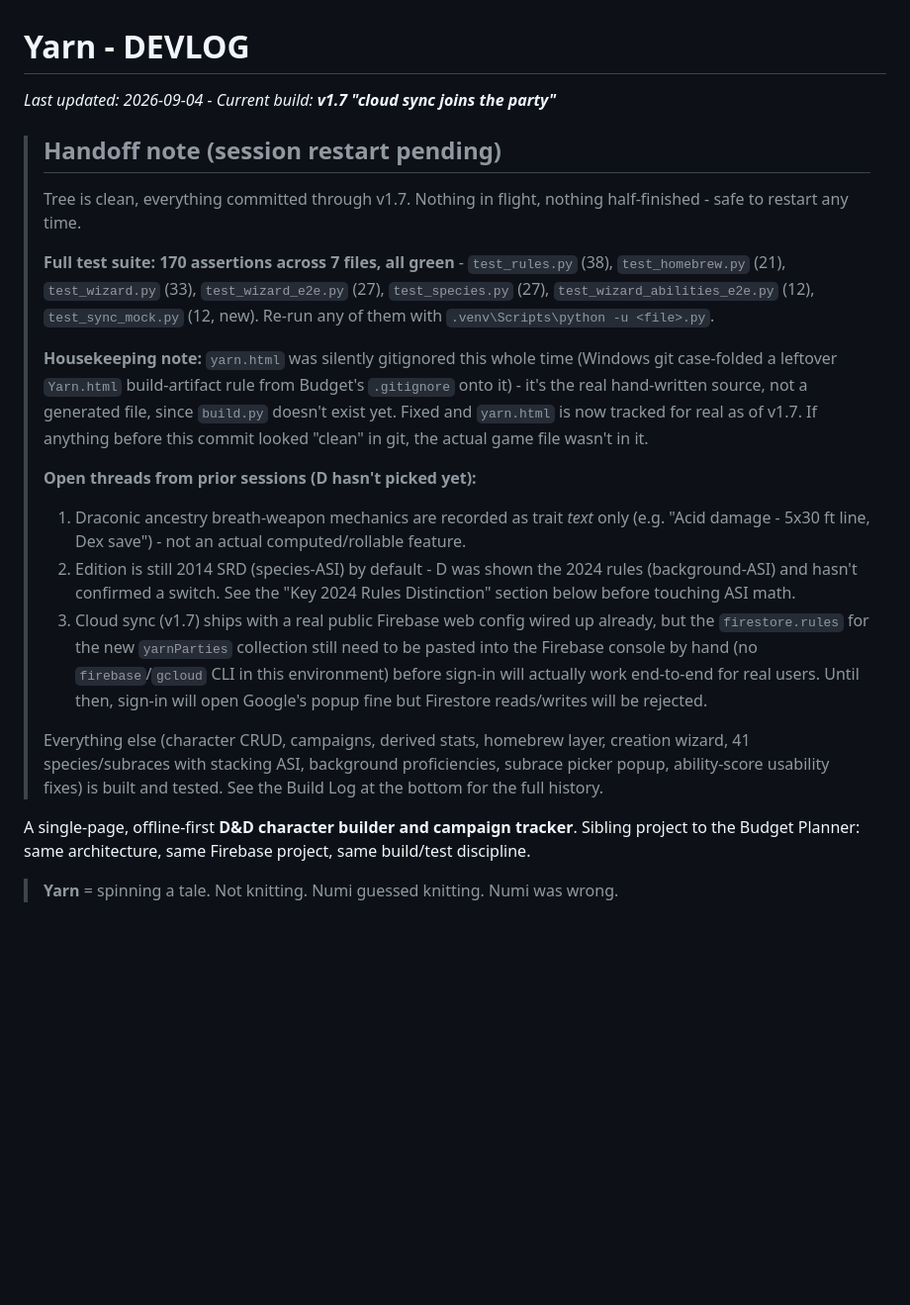
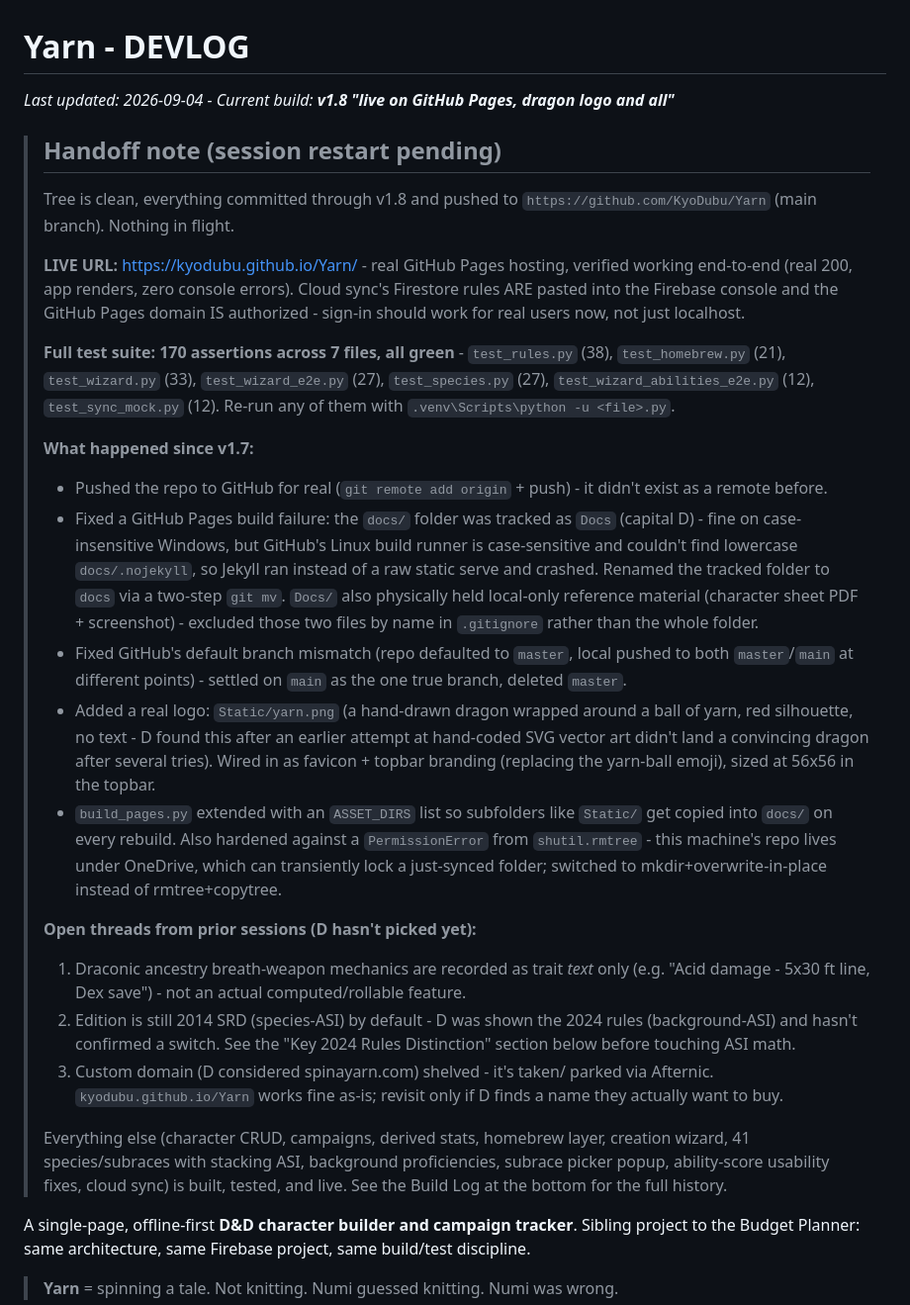
Before and after one commit to KyoDubu/Yarn, a Markdown page: DEVLOG.md, the part around the change. Shown at 99% size. GitHub-like rendering; blank space fills up the shorter version.

Commit message:
DEVLOG: v1.8 handoff - live on GitHub Pages, real logo, branch/case fixes

```diff
--- a/DEVLOG.md
+++ b/DEVLOG.md
@@ -1,23 +1,47 @@
 # Yarn - DEVLOG
 
-_Last updated: 2026-09-04 - Current build: **v1.7 "cloud sync joins the party"**_
+_Last updated: 2026-09-04 - Current build: **v1.8 "live on GitHub Pages, dragon logo and all"**_
 
 > ## Handoff note (session restart pending)
-> Tree is clean, everything committed through v1.7. Nothing in
-> flight, nothing half-finished - safe to restart any time.
+> Tree is clean, everything committed through v1.8 and pushed to
+> `https://github.com/KyoDubu/Yarn` (main branch). Nothing in flight.
+>
+> **LIVE URL:** https://kyodubu.github.io/Yarn/ - real GitHub Pages
+> hosting, verified working end-to-end (real 200, app renders, zero
+> console errors). Cloud sync's Firestore rules ARE pasted into the
+> Firebase console and the GitHub Pages domain IS authorized - sign-in
+> should work for real users now, not just localhost.
 >
 > **Full test suite: 170 assertions across 7 files, all green** -
 > `test_rules.py` (38), `test_homebrew.py` (21), `test_wizard.py` (33),
 > `test_wizard_e2e.py` (27), `test_species.py` (27),
-> `test_wizard_abilities_e2e.py` (12), `test_sync_mock.py` (12, new).
+> `test_wizard_abilities_e2e.py` (12), `test_sync_mock.py` (12).
 > Re-run any of them with `.venv\Scripts\python -u <file>.py`.
 >
-> **Housekeeping note:** `yarn.html` was silently gitignored this whole
-> time (Windows git case-folded a leftover `Yarn.html` build-artifact rule
-> from Budget's `.gitignore` onto it) - it's the real hand-written source,
-> not a generated file, since `build.py` doesn't exist yet. Fixed and
-> `yarn.html` is now tracked for real as of v1.7. If anything before this
-> commit looked "clean" in git, the actual game file wasn't in it.
+> **What happened since v1.7:**
+> - Pushed the repo to GitHub for real (`git remote add origin` +
+>   push) - it didn't exist as a remote before.
+> - Fixed a GitHub Pages build failure: the `docs/` folder was tracked as
+>   `Docs` (capital D) - fine on case-insensitive Windows, but GitHub's
+>   Linux build runner is case-sensitive and couldn't find lowercase
+>   `docs/.nojekyll`, so Jekyll ran instead of a raw static serve and
+>   crashed. Renamed the tracked folder to `docs` via a two-step `git mv`.
+>   `Docs/` also physically held local-only reference material (character
+>   sheet PDF + screenshot) - excluded those two files by name in
+>   `.gitignore` rather than the whole folder.
+> - Fixed GitHub's default branch mismatch (repo defaulted to `master`,
+>   local pushed to both `master`/`main` at different points) - settled on
+>   `main` as the one true branch, deleted `master`.
+> - Added a real logo: `Static/yarn.png` (a hand-drawn dragon wrapped
+>   around a ball of yarn, red silhouette, no text - D found this after an
+>   earlier attempt at hand-coded SVG vector art didn't land a convincing
+>   dragon after several tries). Wired in as favicon + topbar branding
+>   (replacing the yarn-ball emoji), sized at 56x56 in the topbar.
+> - `build_pages.py` extended with an `ASSET_DIRS` list so subfolders like
+>   `Static/` get copied into `docs/` on every rebuild. Also hardened
+>   against a `PermissionError` from `shutil.rmtree` - this machine's repo
+>   lives under OneDrive, which can transiently lock a just-synced folder;
+>   switched to mkdir+overwrite-in-place instead of rmtree+copytree.
 >
 > **Open threads from prior sessions (D hasn't picked yet):**
 > 1. Draconic ancestry breath-weapon mechanics are recorded as trait *text*
@@ -26,17 +50,15 @@ _Last updated: 2026-09-04 - Current build: **v1.7 "cloud sync joins the party"**
 > 2. Edition is still 2014 SRD (species-ASI) by default - D was shown the
 >    2024 rules (background-ASI) and hasn't confirmed a switch. See the
 >    "Key 2024 Rules Distinction" section below before touching ASI math.
-> 3. Cloud sync (v1.7) ships with a real public Firebase web config wired
->    up already, but the `firestore.rules` for the new `yarnParties`
->    collection still need to be pasted into the Firebase console by hand
->    (no `firebase`/`gcloud` CLI in this environment) before sign-in will
->    actually work end-to-end for real users. Until then, sign-in will
->    open Google's popup fine but Firestore reads/writes will be rejected.
+> 3. Custom domain (D considered spinayarn.com) shelved - it's taken/
+>    parked via Afternic. `kyodubu.github.io/Yarn` works fine as-is;
+>    revisit only if D finds a name they actually want to buy.
 >
 > Everything else (character CRUD, campaigns, derived stats, homebrew layer,
 > creation wizard, 41 species/subraces with stacking ASI, background
-> proficiencies, subrace picker popup, ability-score usability fixes) is
-> built and tested. See the Build Log at the bottom for the full history.
+> proficiencies, subrace picker popup, ability-score usability fixes, cloud
+> sync) is built, tested, and live. See the Build Log at the bottom for
+> the full history.
 
 A single-page, offline-first **D&D character builder and campaign tracker**.
 Sibling project to the Budget Planner: same architecture, same Firebase project,
```
